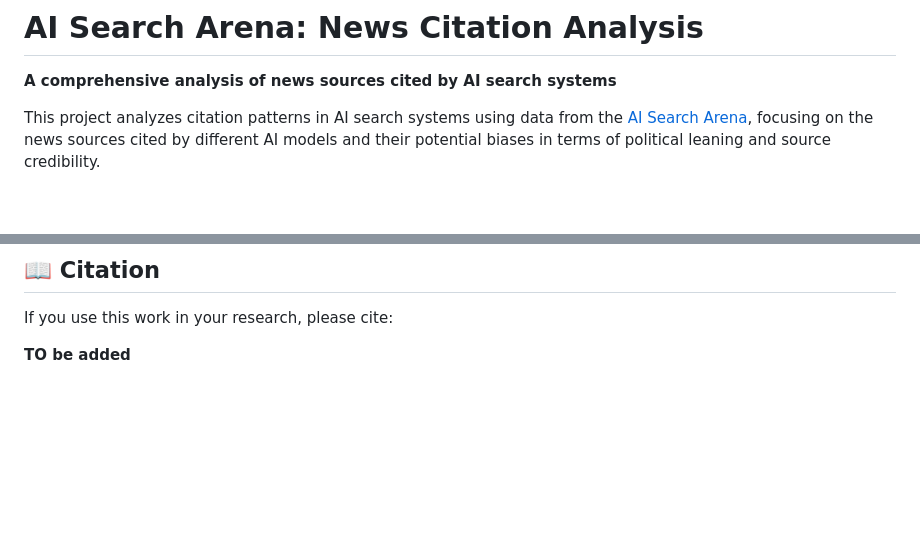
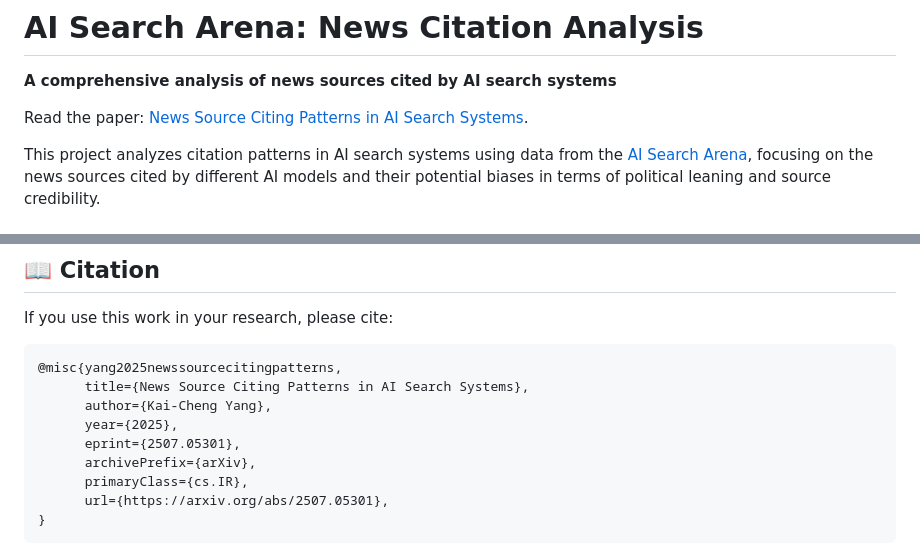
Before and after one commit to yang3kc/ai_search_arena, a Markdown page: README.md, 2 parts joined by grey strips. GitHub-like rendering; blank space fills up the shorter version.

Commit message:
add citation information

````diff
--- a/README.md
+++ b/README.md
@@ -1,6 +1,8 @@
 # AI Search Arena: News Citation Analysis
 
 **A comprehensive analysis of news sources cited by AI search systems**
+
+Read the paper: [News Source Citing Patterns in AI Search Systems](https://arxiv.org/abs/2507.05301).
 
 This project analyzes citation patterns in AI search systems using data from the [AI Search Arena](https://huggingface.co/datasets/lmarena-ai/search-arena-24k), focusing on the news sources cited by different AI models and their potential biases in terms of political leaning and source credibility.
 
@@ -125,4 +127,14 @@ Since the project mainly use Parquet files, it's advised to install the [parquet
 
 If you use this work in your research, please cite:
 
-**TO be added**
+```bib
+@misc{yang2025newssourcecitingpatterns,
+      title={News Source Citing Patterns in AI Search Systems},
+      author={Kai-Cheng Yang},
+      year={2025},
+      eprint={2507.05301},
+      archivePrefix={arXiv},
+      primaryClass={cs.IR},
+      url={https://arxiv.org/abs/2507.05301},
+}
+```
````
